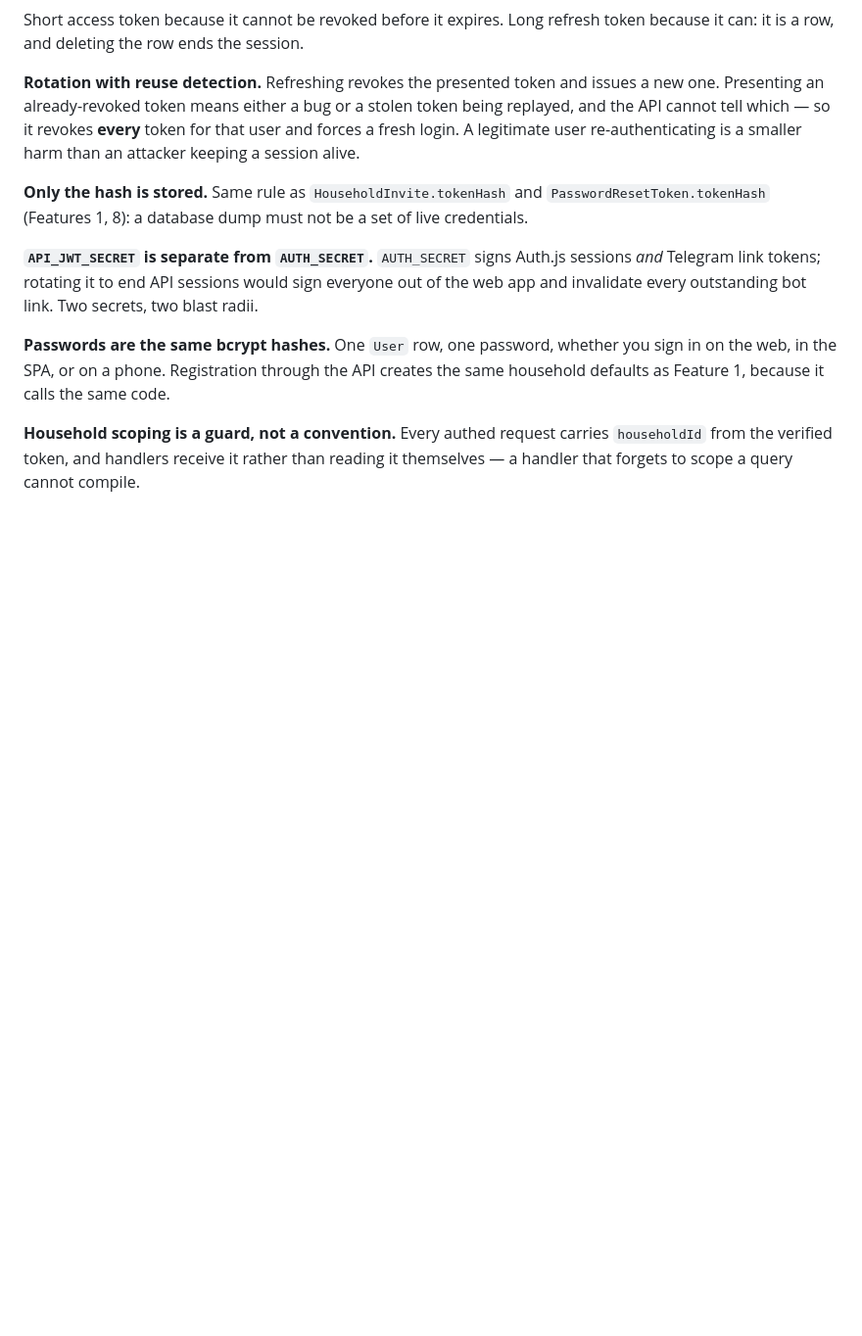
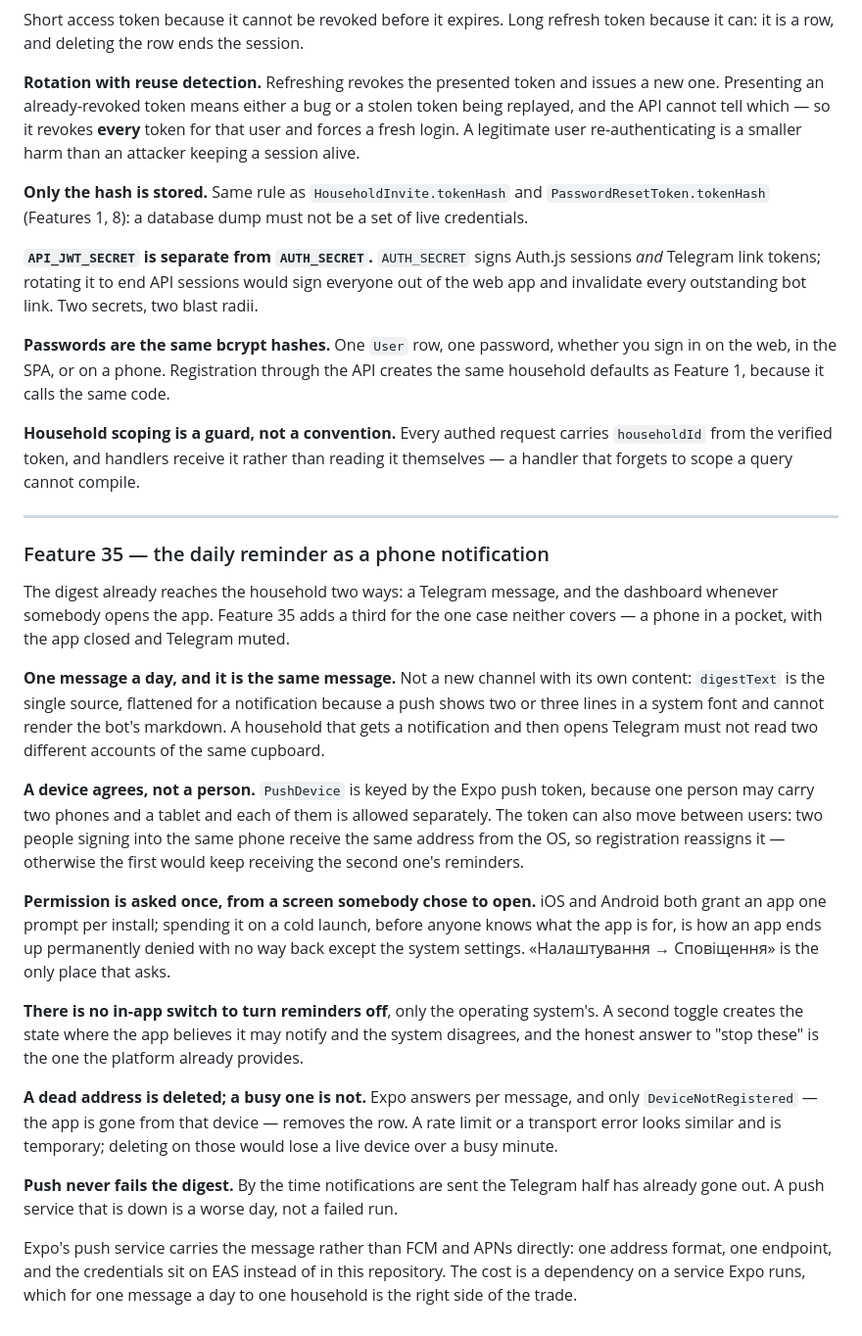
Before and after one commit to KulahinAnton/supplies, a Markdown page: PROJECT_PROMPT.md, the part around the change. Shown at 98% size. GitHub-like rendering; blank space fills up the shorter version.

```diff
--- a/PROJECT_PROMPT.md
+++ b/PROJECT_PROMPT.md
@@ -1308,3 +1308,50 @@ code.
 carries `householdId` from the verified token, and handlers receive it rather
 than reading it themselves — a handler that forgets to scope a query cannot
 compile.
+
+---
+
+### Feature 35 — the daily reminder as a phone notification
+
+The digest already reaches the household two ways: a Telegram message, and the
+dashboard whenever somebody opens the app. Feature 35 adds a third for the one
+case neither covers — a phone in a pocket, with the app closed and Telegram
+muted.
+
+**One message a day, and it is the same message.** Not a new channel with its
+own content: `digestText` is the single source, flattened for a notification
+because a push shows two or three lines in a system font and cannot render the
+bot's markdown. A household that gets a notification and then opens Telegram
+must not read two different accounts of the same cupboard.
+
+**A device agrees, not a person.** `PushDevice` is keyed by the Expo push
+token, because one person may carry two phones and a tablet and each of them is
+allowed separately. The token can also move between users: two people signing
+into the same phone receive the same address from the OS, so registration
+reassigns it — otherwise the first would keep receiving the second one's
+reminders.
+
+**Permission is asked once, from a screen somebody chose to open.** iOS and
+Android both grant an app one prompt per install; spending it on a cold launch,
+before anyone knows what the app is for, is how an app ends up permanently
+denied with no way back except the system settings. «Налаштування → Сповіщення»
+is the only place that asks.
+
+**There is no in-app switch to turn reminders off**, only the operating
+system's. A second toggle creates the state where the app believes it may
+notify and the system disagrees, and the honest answer to "stop these" is the
+one the platform already provides.
+
+**A dead address is deleted; a busy one is not.** Expo answers per message, and
+only `DeviceNotRegistered` — the app is gone from that device — removes the
+row. A rate limit or a transport error looks similar and is temporary; deleting
+on those would lose a live device over a busy minute.
+
+**Push never fails the digest.** By the time notifications are sent the
+Telegram half has already gone out. A push service that is down is a worse day,
+not a failed run.
+
+Expo's push service carries the message rather than FCM and APNs directly: one
+address format, one endpoint, and the credentials sit on EAS instead of in this
+repository. The cost is a dependency on a service Expo runs, which for one
+message a day to one household is the right side of the trade.
```
Also changed, not shown: CLAUDE.md (+2 -2 lines), SPA_API_PORT.md (+54 -7 lines).
